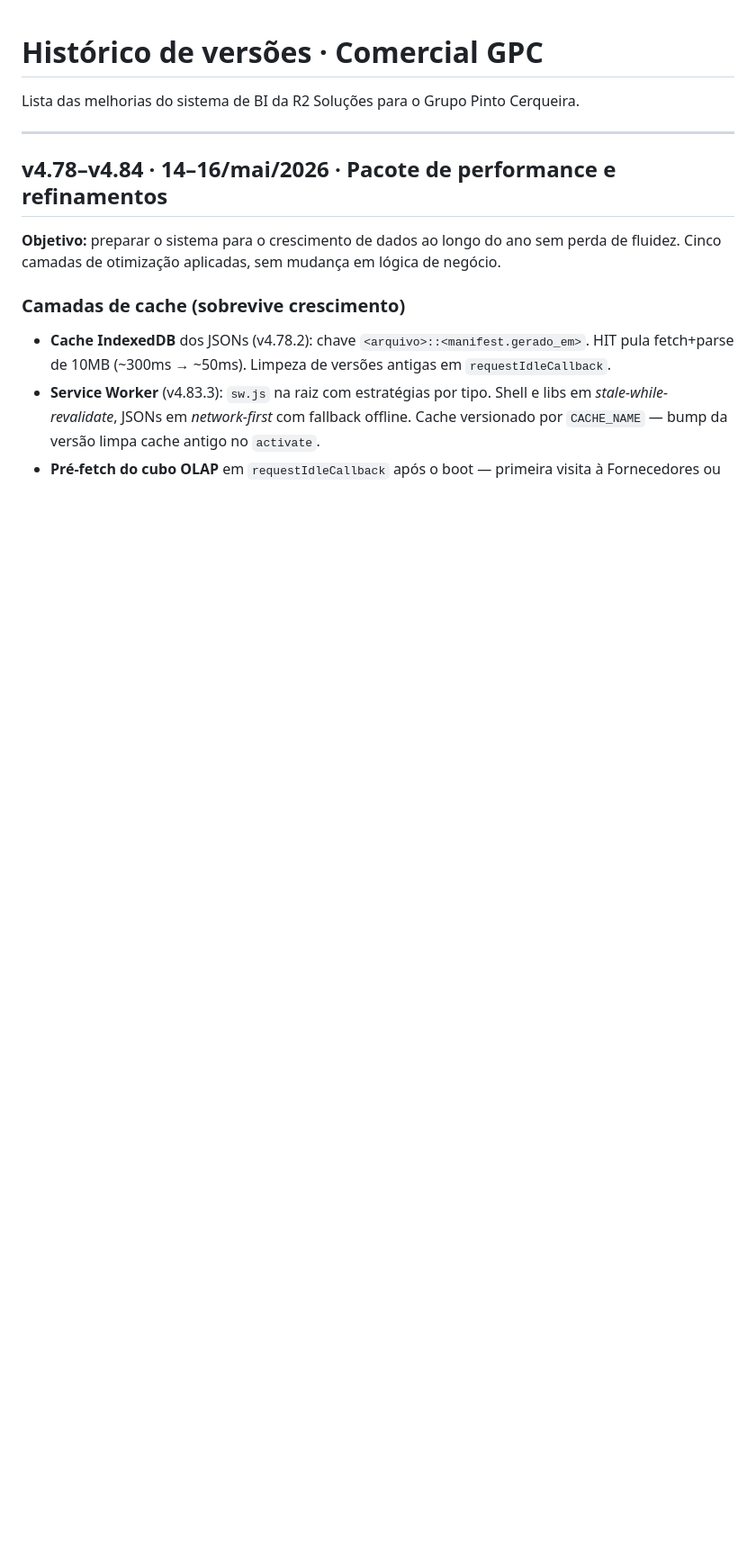
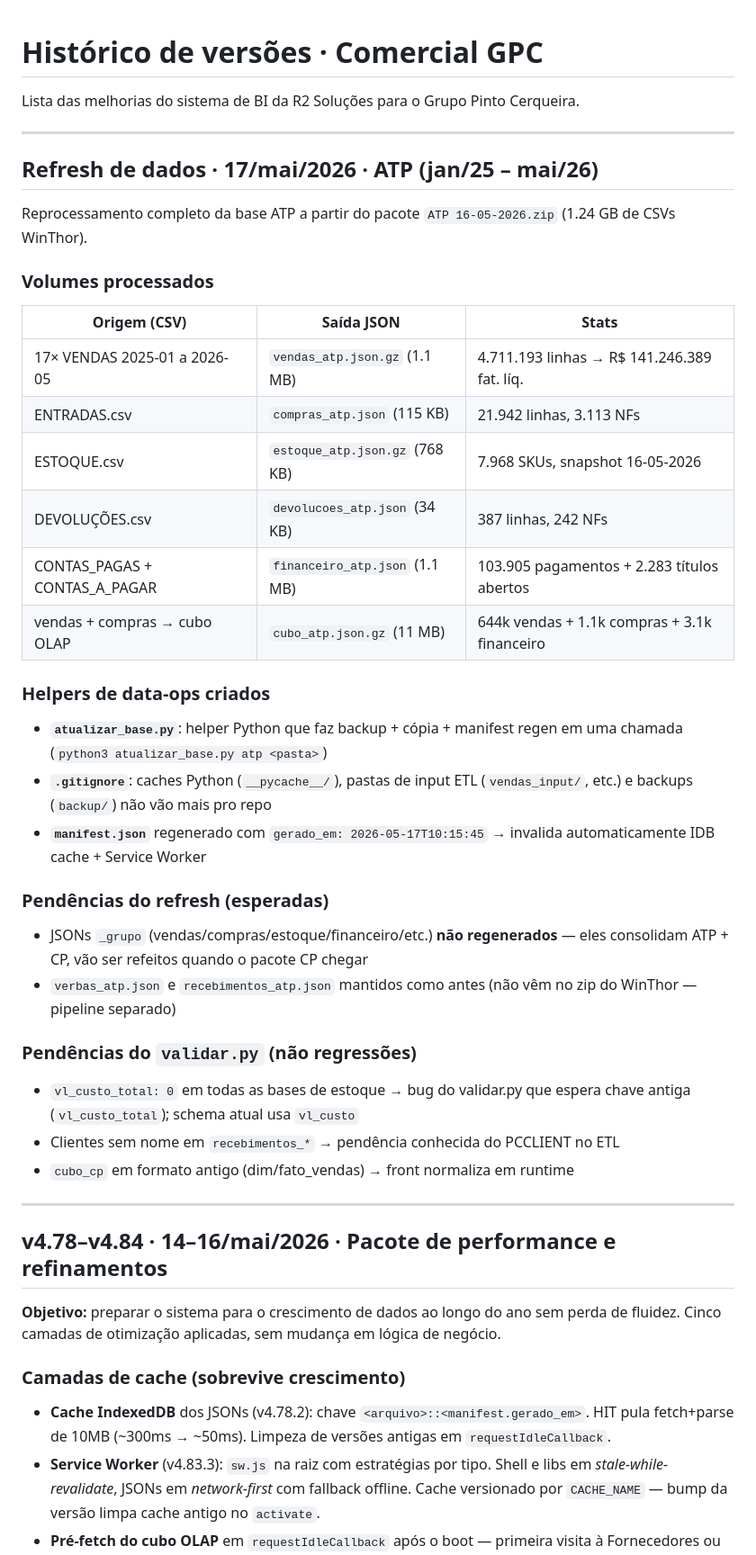
Before and after one commit to pauloricardocsouza/comercial, a Markdown page: CHANGELOG.md, the part around the change. Shown at 90% size. GitHub-like rendering; blank space fills up the shorter version.

Commit message:
docs(changelog): registrar refresh ATP 17-05-2026 + pendências esperadas
Documenta no CHANGELOG.md:
- Volumes processados por ETL (vendas/compras/estoque/devoluções/
  financeiro/cubo) com tamanhos e contagens
- Helpers criados (atualizar_base.py, .gitignore)
- manifest.json regenerado (invalidação automática de cache do front)
- Pendências esperadas: _grupo desatualizado até CP chegar; verbas
  e recebimentos mantidos (não vêm no pacote WinThor)
- Pendências do validar.py que NÃO são regressões (bug de chave antiga
  + clientes sem nome do PCCLIENT)

Necessário pra contexto histórico — quando CP chegar e gerar _grupo,
fica fácil cruzar com este entry.

```diff
--- a/CHANGELOG.md
+++ b/CHANGELOG.md
@@ -1,6 +1,37 @@
 # Histórico de versões · Comercial GPC
 
 Lista das melhorias do sistema de BI da R2 Soluções para o Grupo Pinto Cerqueira.
+
+---
+
+## Refresh de dados · 17/mai/2026 · ATP (jan/25 – mai/26)
+
+Reprocessamento completo da base ATP a partir do pacote `ATP 16-05-2026.zip`
+(1.24 GB de CSVs WinThor).
+
+### Volumes processados
+| Origem (CSV) | Saída JSON | Stats |
+|--------------|------------|-------|
+| 17× VENDAS 2025-01 a 2026-05 | `vendas_atp.json.gz` (1.1 MB) | 4.711.193 linhas → R$ 141.246.389 fat. líq. |
+| ENTRADAS.csv | `compras_atp.json` (115 KB) | 21.942 linhas, 3.113 NFs |
+| ESTOQUE.csv | `estoque_atp.json.gz` (768 KB) | 7.968 SKUs, snapshot 16-05-2026 |
+| DEVOLUÇÕES.csv | `devolucoes_atp.json` (34 KB) | 387 linhas, 242 NFs |
+| CONTAS_PAGAS + CONTAS_A_PAGAR | `financeiro_atp.json` (1.1 MB) | 103.905 pagamentos + 2.283 títulos abertos |
+| vendas + compras → cubo OLAP | `cubo_atp.json.gz` (11 MB) | 644k vendas + 1.1k compras + 3.1k financeiro |
+
+### Helpers de data-ops criados
+- **`atualizar_base.py`**: helper Python que faz backup + cópia + manifest regen em uma chamada (`python3 atualizar_base.py atp <pasta>`)
+- **`.gitignore`**: caches Python (`__pycache__/`), pastas de input ETL (`vendas_input/`, etc.) e backups (`backup/`) não vão mais pro repo
+- **`manifest.json`** regenerado com `gerado_em: 2026-05-17T10:15:45` → invalida automaticamente IDB cache + Service Worker
+
+### Pendências do refresh (esperadas)
+- JSONs `_grupo` (vendas/compras/estoque/financeiro/etc.) **não regenerados** — eles consolidam ATP + CP, vão ser refeitos quando o pacote CP chegar
+- `verbas_atp.json` e `recebimentos_atp.json` mantidos como antes (não vêm no zip do WinThor — pipeline separado)
+
+### Pendências do `validar.py` (não regressões)
+- `vl_custo_total: 0` em todas as bases de estoque → bug do validar.py que espera chave antiga (`vl_custo_total`); schema atual usa `vl_custo`
+- Clientes sem nome em `recebimentos_*` → pendência conhecida do PCCLIENT no ETL
+- `cubo_cp` em formato antigo (dim/fato_vendas) → front normaliza em runtime
 
 ---
 
```
